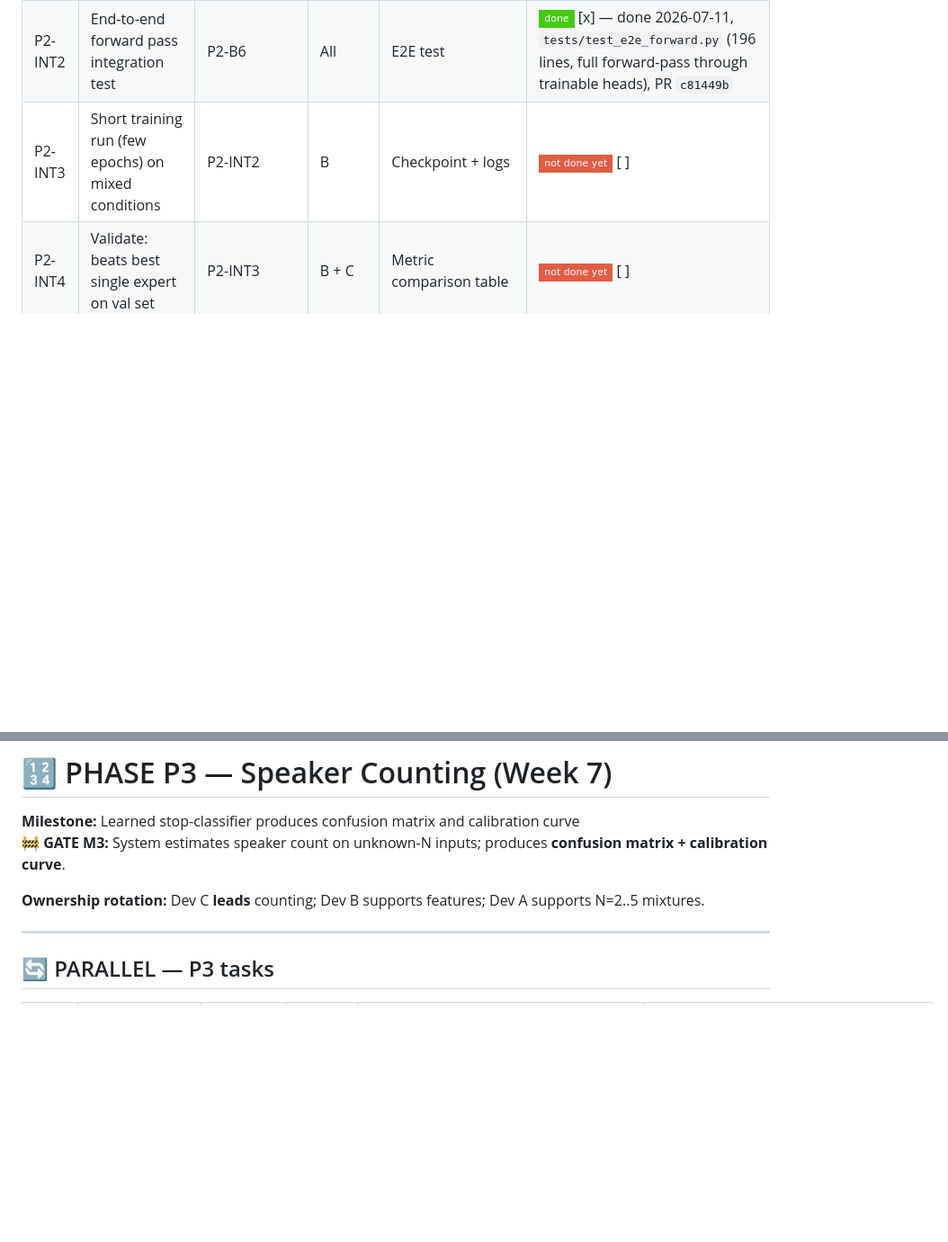
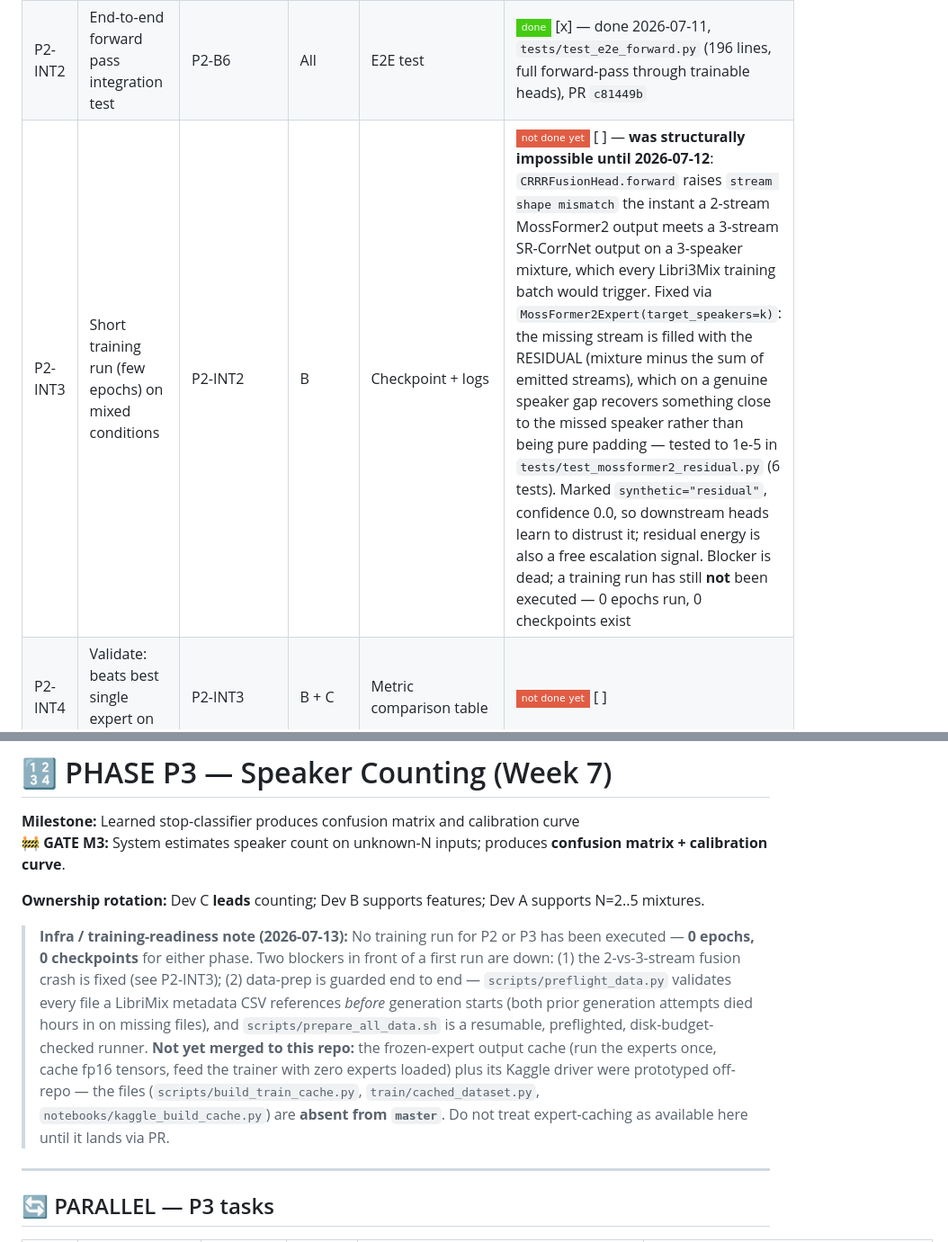
Before and after one commit to TECHSCHOLAR777/SINGLE-CHANNEL-SPEECH-SEPARATION-PROJECT, a Markdown page: README.md, 2 parts joined by grey strips. Shown at 90% size. Rendered like a GitHub page; badges without logos; blank space fills up the shorter version.

```diff
--- a/README.md
+++ b/README.md
@@ -371,7 +371,7 @@ P0 Eval (C) ──┘
 | P2-B8 | Speaker-consistency loss (ArcFace-style) | P2-B5 | B | Loss term (lambda=0.1) | ![done](https://img.shields.io/badge/done-brightgreen?style=flat-square) [x] — done 2026-07-11, `train/losses.py` |
 | P2-INT1 | **Whole-team review of training-loop PR** | P2-B6 | All | Approved PR | ![not done yet](https://img.shields.io/badge/not_done_yet-red?style=flat-square) [ ] |
 | P2-INT2 | End-to-end forward pass integration test | P2-B6 | All | E2E test | ![done](https://img.shields.io/badge/done-brightgreen?style=flat-square) [x] — done 2026-07-11, `tests/test_e2e_forward.py` (196 lines, full forward-pass through trainable heads), PR `c81449b` |
-| P2-INT3 | Short training run (few epochs) on mixed conditions | P2-INT2 | B | Checkpoint + logs | ![not done yet](https://img.shields.io/badge/not_done_yet-red?style=flat-square) [ ] |
+| P2-INT3 | Short training run (few epochs) on mixed conditions | P2-INT2 | B | Checkpoint + logs | ![not done yet](https://img.shields.io/badge/not_done_yet-red?style=flat-square) [ ] — **was structurally impossible until 2026-07-12**: `CRRRFusionHead.forward` raises `stream shape mismatch` the instant a 2-stream MossFormer2 output meets a 3-stream SR-CorrNet output on a 3-speaker mixture, which every Libri3Mix training batch would trigger. Fixed via `MossFormer2Expert(target_speakers=k)`: the missing stream is filled with the RESIDUAL (mixture minus the sum of emitted streams), which on a genuine speaker gap recovers something close to the missed speaker rather than being pure padding — tested to 1e-5 in `tests/test_mossformer2_residual.py` (6 tests). Marked `synthetic="residual"`, confidence 0.0, so downstream heads learn to distrust it; residual energy is also a free escalation signal. Blocker is dead; a training run has still **not** been executed — 0 epochs run, 0 checkpoints exist |
 | P2-INT4 | Validate: beats best single expert on val set | P2-INT3 | B + C | Metric comparison table | ![not done yet](https://img.shields.io/badge/not_done_yet-red?style=flat-square) [ ] |
 | P2-INT5 | Measure and report escalation rate | P2-B2, P2-INT3 | C | Escalation rate per tier | ![not done yet](https://img.shields.io/badge/not_done_yet-red?style=flat-square) [ ] |
 
@@ -408,6 +408,8 @@ L_total = L_SI-SDR-uPIT (1.0)
 **🚧 GATE M3:** System estimates speaker count on unknown-N inputs; produces **confusion matrix + calibration curve**.
 
 **Ownership rotation:** Dev C **leads** counting; Dev B supports features; Dev A supports N=2..5 mixtures.
+
+> **Infra / training-readiness note (2026-07-13):** No training run for P2 or P3 has been executed — **0 epochs, 0 checkpoints** for either phase. Two blockers in front of a first run are down: (1) the 2-vs-3-stream fusion crash is fixed (see P2-INT3); (2) data-prep is guarded end to end — `scripts/preflight_data.py` validates every file a LibriMix metadata CSV references *before* generation starts (both prior generation attempts died hours in on missing files), and `scripts/prepare_all_data.sh` is a resumable, preflighted, disk-budget-checked runner. **Not yet merged to this repo:** the frozen-expert output cache (run the experts once, cache fp16 tensors, feed the trainer with zero experts loaded) plus its Kaggle driver were prototyped off-repo — the files (`scripts/build_train_cache.py`, `train/cached_dataset.py`, `notebooks/kaggle_build_cache.py`) are **absent from `master`**. Do not treat expert-caching as available here until it lands via PR.
 
 ---
 
```
Also changed, not shown: other parts of README.md (+9 -9 lines).
